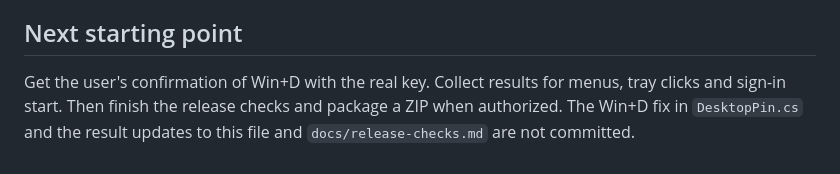
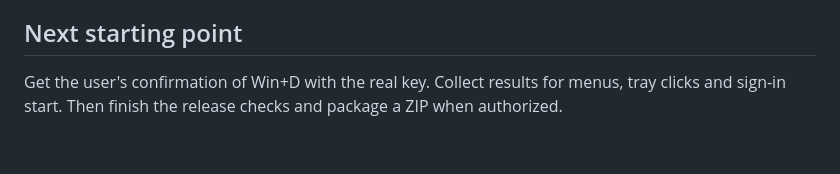
Before and after one commit to HarshK99/goal-widget, a Markdown page: STATUS.md, the part around the change. Rendered like a GitHub page.

Commit message:
Drop a stale not-committed note from STATUS
Co-Authored-By: Claude Opus 5.5 <noreply@anthropic.com>

```diff
--- a/STATUS.md
+++ b/STATUS.md
@@ -53,4 +53,4 @@ Right-click menus, tray clicks, start at the next sign-in, and the remaining row
 - The Win+D fix adds a permanent 250 ms timer. It is cheap, but it is the one piece of the app that runs continuously.
 
 ## Next starting point
-Get the user's confirmation of Win+D with the real key. Collect results for menus, tray clicks and sign-in start. Then finish the release checks and package a ZIP when authorized. The Win+D fix in `DesktopPin.cs` and the result updates to this file and `docs/release-checks.md` are not committed.
+Get the user's confirmation of Win+D with the real key. Collect results for menus, tray clicks and sign-in start. Then finish the release checks and package a ZIP when authorized.
```
